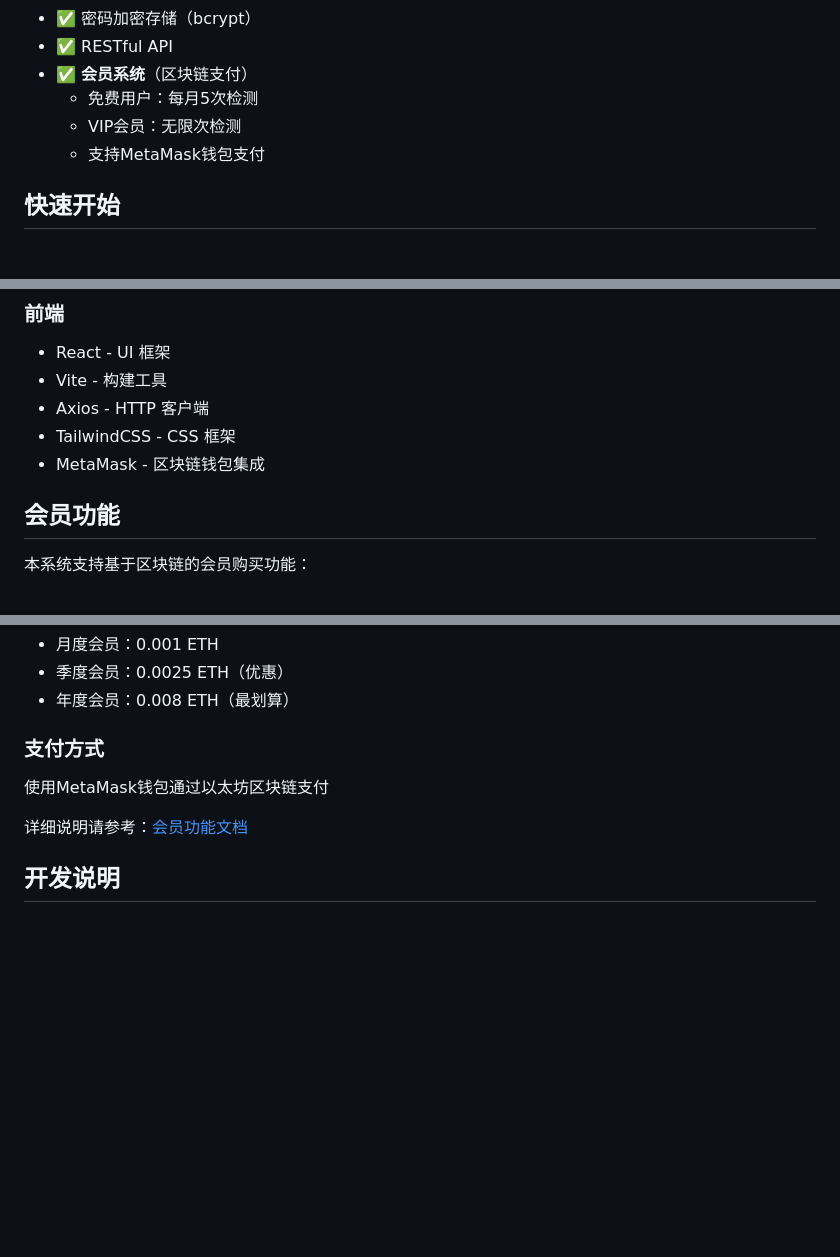
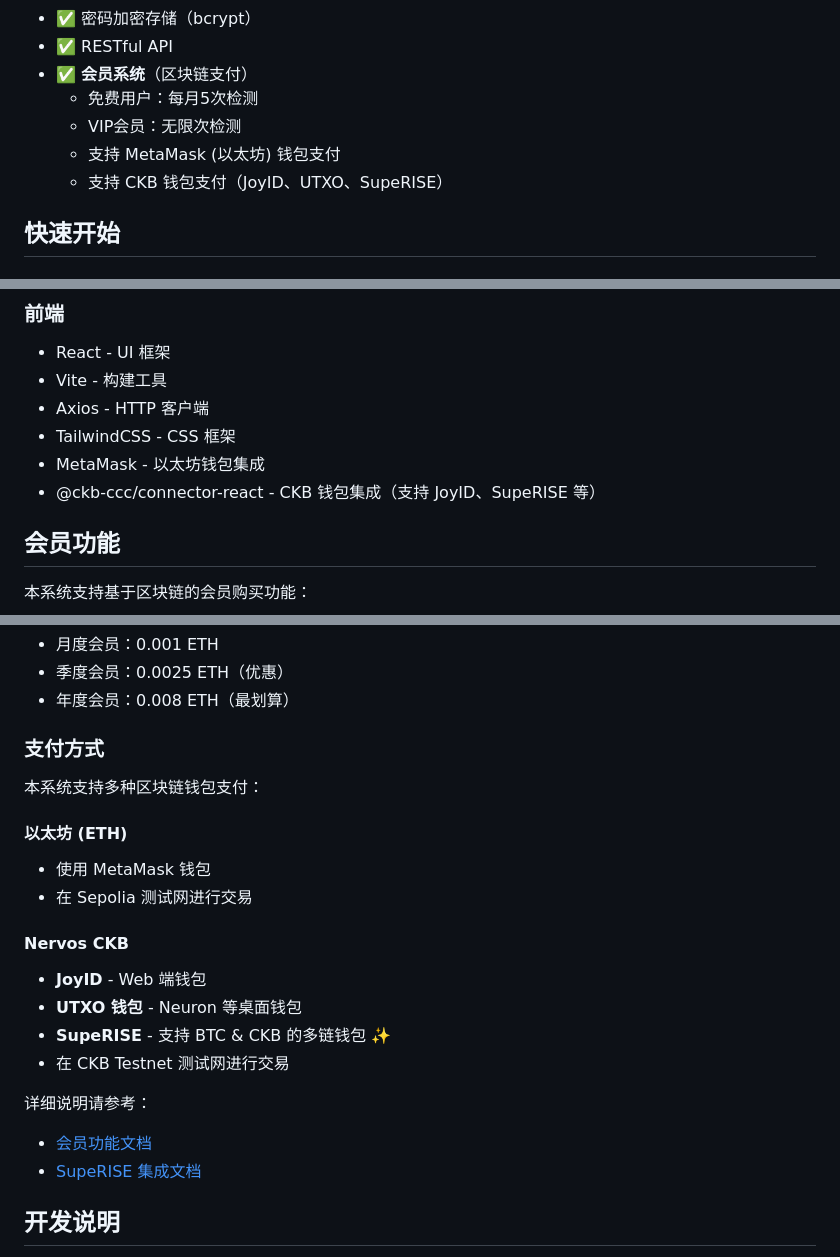
Before and after one commit to jokeray819-sketch/AIPlantHealthCheck, a Markdown page: README.md, 3 parts joined by grey strips. Drawn GitHub-style; blank space fills up the shorter version.

Commit message:
Update README with SupeRISE wallet support
Co-authored-by: jokeray819-sketch <243254279+jokeray819-sketch@users.noreply.github.com>

```diff
--- a/README.md
+++ b/README.md
@@ -33,7 +33,8 @@ AIPlantHealthCheck/
 - ✅ **会员系统**（区块链支付）
   - 免费用户：每月5次检测
   - VIP会员：无限次检测
-  - 支持MetaMask钱包支付
+  - 支持 MetaMask (以太坊) 钱包支付
+  - 支持 CKB 钱包支付（JoyID、UTXO、SupeRISE）
 
 ## 快速开始
 
@@ -134,7 +135,8 @@ npm run dev
 - Vite - 构建工具
 - Axios - HTTP 客户端
 - TailwindCSS - CSS 框架
-- MetaMask - 区块链钱包集成
+- MetaMask - 以太坊钱包集成
+- @ckb-ccc/connector-react - CKB 钱包集成（支持 JoyID、SupeRISE 等）
 
 ## 会员功能
 
@@ -150,9 +152,22 @@ npm run dev
 - 年度会员：0.008 ETH（最划算）
 
 ### 支付方式
-使用MetaMask钱包通过以太坊区块链支付
 
-详细说明请参考：[会员功能文档](MEMBERSHIP_FEATURE.md)
+本系统支持多种区块链钱包支付：
+
+#### 以太坊 (ETH)
+- 使用 MetaMask 钱包
+- 在 Sepolia 测试网进行交易
+
+#### Nervos CKB
+- **JoyID** - Web 端钱包
+- **UTXO 钱包** - Neuron 等桌面钱包
+- **SupeRISE** - 支持 BTC & CKB 的多链钱包 ✨
+- 在 CKB Testnet 测试网进行交易
+
+详细说明请参考：
+- [会员功能文档](MEMBERSHIP_FEATURE.md)
+- [SupeRISE 集成文档](SUPERISE_INTEGRATION.md)
 
 ## 开发说明
 
```
